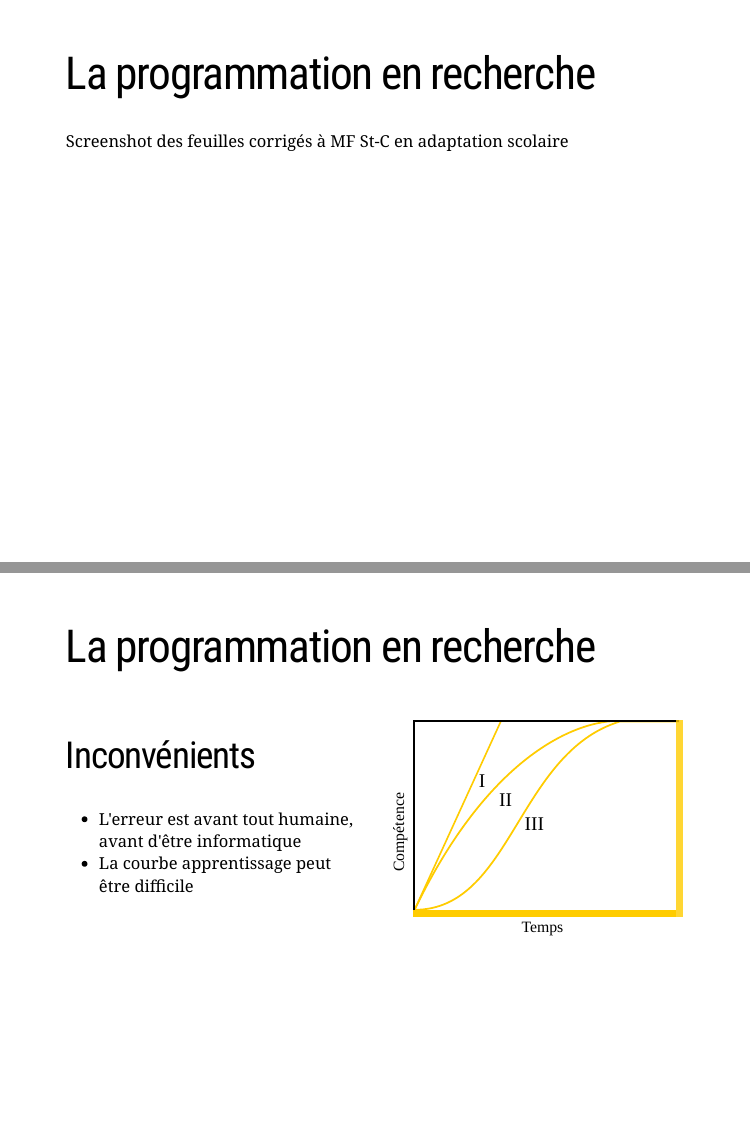
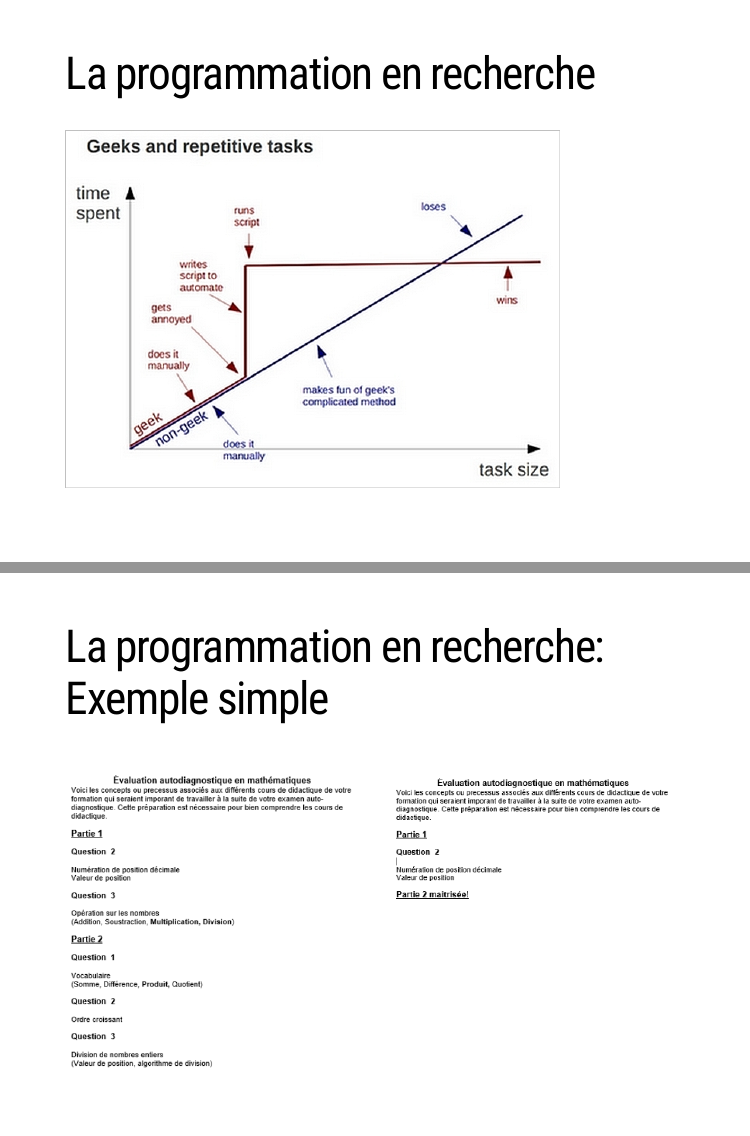
Before and after one commit to ALEA-UdeS/Atelier-R, an R Markdown document (Atelier_1A/index.Rmd): pages 23 and 24 of 135 before the commit and pages 22 and 23 of 135 after it, joined at a grey line. The pictures show the slides in the output file Atelier_1A/index.html that the author committed with the source; the slides are laid out offline by our stand-in for remark.js, each with all of its steps uncovered, in fonts that may differ from those the slides ask for, and without slide numbers, shadows or browser add-ons; a font, style sheet, LaTeX package, included part or bibliography that could not be used is replaced or left out.

Commit message:
Ajout d'un exemple

```diff
--- a/Atelier_1A/index.Rmd
+++ b/Atelier_1A/index.Rmd
@@ -261,9 +261,16 @@ La programmation est outil indispensable au chercheur 2.0, elle permet:
 
 ---
 
-# La programmation en recherche
-
-Screenshot des feuilles corrigés à MF St-C en adaptation scolaire
+# La programmation en recherche: Exemple simple
+
+.pull-left[
+<img src="assets/img/Automatique1.png" width="100%"></img>
+]
+
+.pull-right[
+<img src="assets/img/Automatique2.png" width="100%"></img>
+]
+
 
 ---
 
```
Also changed, not shown: Atelier_1A/assets/img/Automatique1.png (added), Atelier_1A/assets/img/Automatique2.png (added), Atelier_1A/index.html.
